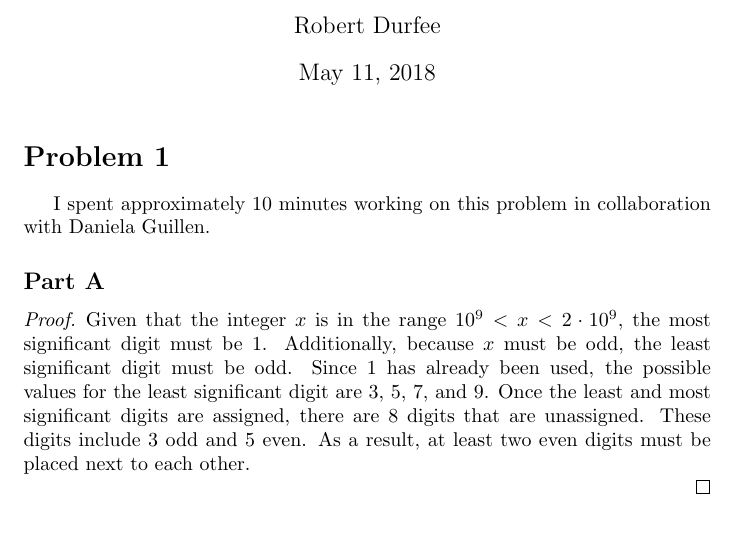
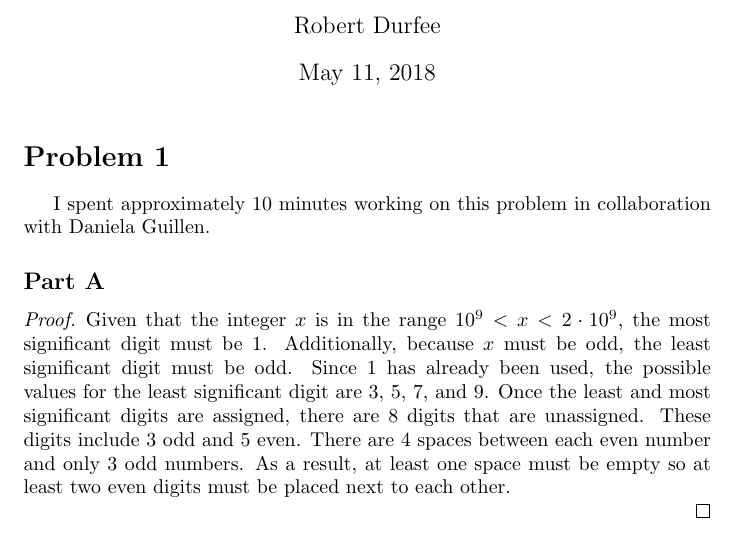
Before and after one commit to RobertDurfee/Notes, a LaTeX problem sheet (17-18S/6.042/Problem Set/8/PS8.tex): part of page 1 of 8, cut so that both start at the same text. Compiled offline with pdfLaTeX.

Commit message:
Finished 6.042 Problem Set 8

```diff
--- a/17-18S/6.042/Problem Set/8/PS8.tex
+++ b/17-18S/6.042/Problem Set/8/PS8.tex
@@ -38,8 +38,10 @@ Daniela Guillen.
   least significant digit must be odd. Since $1$ has already been used,
   the possible values for the least significant digit are $3$, $5$, $7$, and
   $9$. Once the least and most significant digits are assigned, there are 8
-  digits that are unassigned. These digits include $3$ odd and $5$ even. As a
-  result, at least two even digits must be placed next to each other.
+  digits that are unassigned. These digits include $3$ odd and $5$ even. There
+  are 4 spaces between each even number and only 3 odd numbers. As a
+  result, at least one space must be empty so at least two even digits must be
+  placed next to each other.
 
 \end{proof}
 
```
